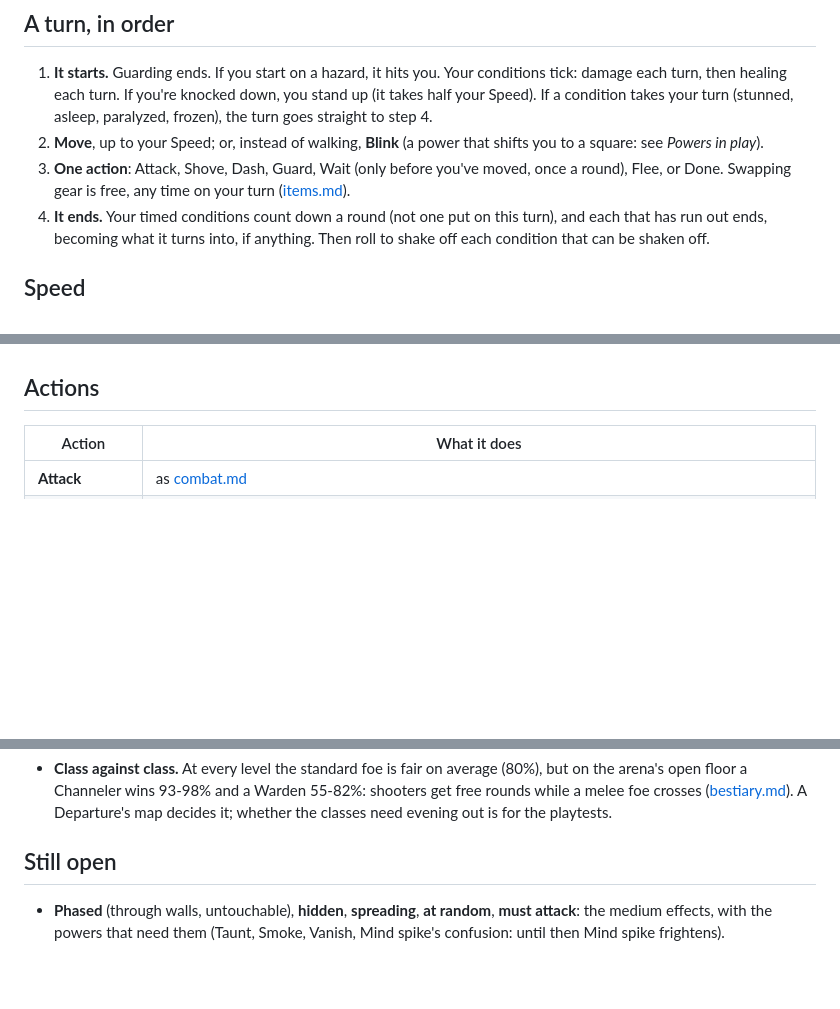
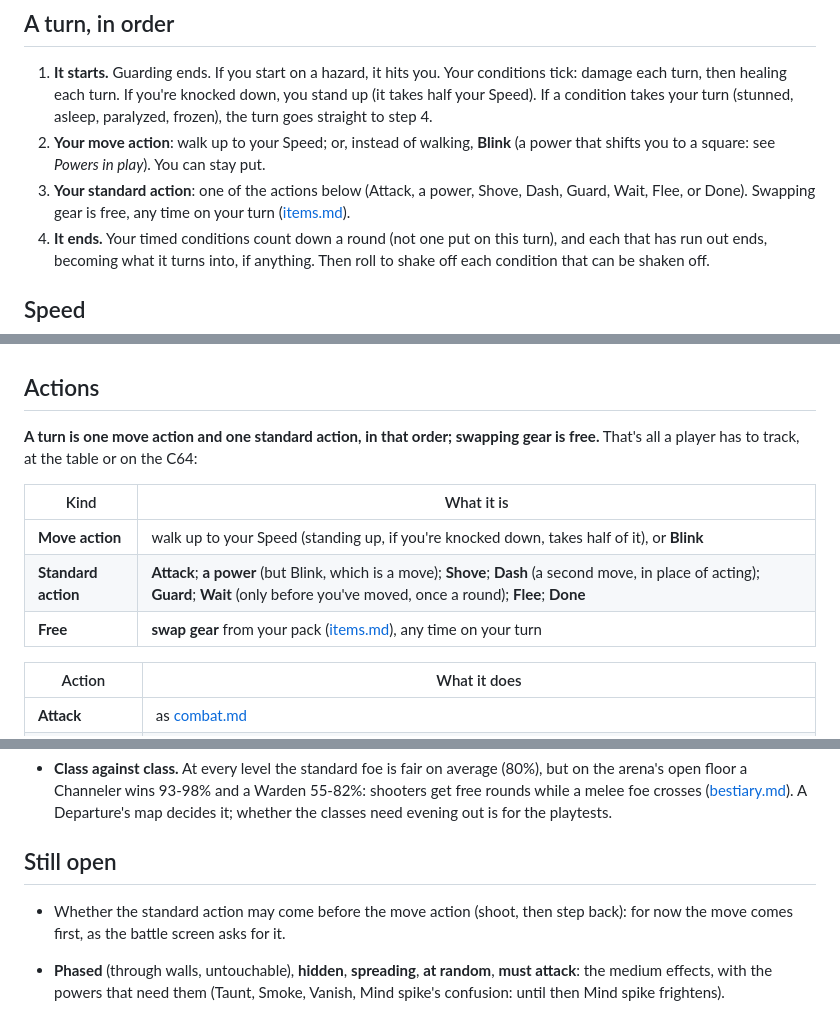
Before and after one commit to jedi12many/a-platform-between, a Markdown page: docs/turn.md, 3 parts joined by grey strips. Rendered like a GitHub page; blank space fills up the shorter version.

Commit message:
Rules v1: a turn is one move action and one standard action
Named and sorted: the move action is walking up to your Speed (standing up
takes half) or Blink; the standard action is an attack, a power, a Shove, a
Dash, Guard, Wait, Flee or Done; swapping gear is free. Whether the standard
action may come first is left open.

Co-Authored-By: Claude Opus 5.5 <noreply@anthropic.com>
Claude-Session: https://claude.ai/code/session_01QhNQMJJDFnQHNMVoPgWuNd

```diff
--- a/docs/turn.md
+++ b/docs/turn.md
@@ -15,10 +15,10 @@ attacks and damage, sight, the foes' rules, fleeing) is as [combat.md](combat.md
    tick: damage each turn, then healing each turn. If you're knocked down, you stand up
    (it takes half your Speed). If a condition takes your turn (stunned, asleep, paralyzed,
    frozen), the turn goes straight to step 4.
-2. **Move**, up to your Speed; or, instead of walking, **Blink** (a power that shifts
-   you to a square: see *Powers in play*).
-3. **One action**: Attack, Shove, Dash, Guard, Wait (only before you've moved, once a
-   round), Flee, or Done. Swapping gear is free, any time on your turn
+2. **Your move action**: walk up to your Speed; or, instead of walking, **Blink** (a
+   power that shifts you to a square: see *Powers in play*). You can stay put.
+3. **Your standard action**: one of the actions below (Attack, a power, Shove, Dash,
+   Guard, Wait, Flee, or Done). Swapping gear is free, any time on your turn
    ([items.md](items.md#swapping)).
 4. **It ends.** Your timed conditions count down a round (not one put on this turn), and
    each that has run out ends, becoming what it turns into, if anything. Then roll to
@@ -55,6 +55,15 @@ irradiated), **poison gas** (no damage type, poisoned); a plain hazard is 5 kine
 nothing more. Each hazard square hits you once in a move, however you cross it.
 
 ## Actions
+
+**A turn is one move action and one standard action, in that order; swapping gear is
+free.** That's all a player has to track, at the table or on the C64:
+
+| Kind | What it is |
+|---|---|
+| **Move action** | walk up to your Speed (standing up, if you're knocked down, takes half of it), or **Blink** |
+| **Standard action** | **Attack**; **a power** (but Blink, which is a move); **Shove**; **Dash** (a second move, in place of acting); **Guard**; **Wait** (only before you've moved, once a round); **Flee**; **Done** |
+| **Free** | **swap gear** from your pack ([items.md](items.md#swapping)), any time on your turn |
 
 | Action | What it does |
 |---|---|
@@ -250,6 +259,9 @@ Decided for now, to come back to after more playtests:
 
 ## Still open
 
+- Whether the standard action may come before the move action (shoot, then step back):
+  for now the move comes first, as the battle screen asks for it.
+
 - **Phased** (through walls, untouchable), **hidden**, **spreading**, **at random**,
   **must attack**: the medium effects, with the powers that need them (Taunt, Smoke,
   Vanish, Mind spike's confusion: until then Mind spike frightens).
```
